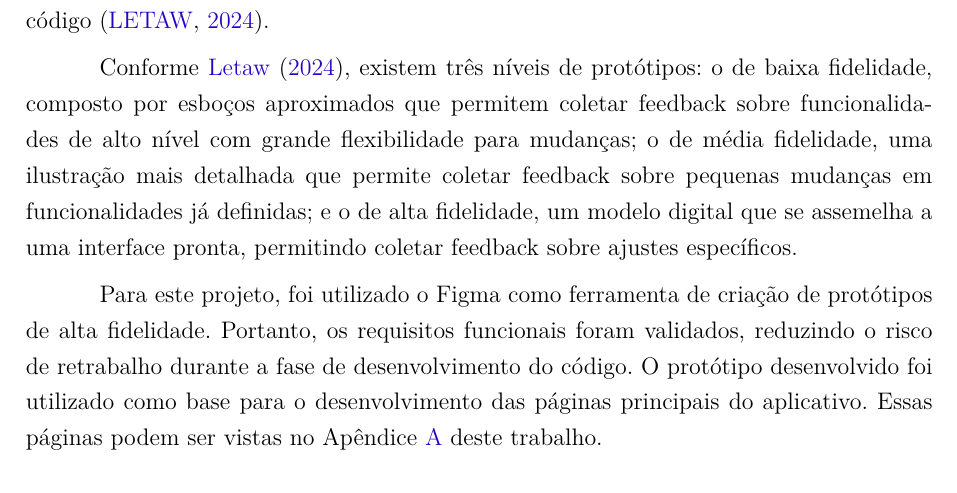
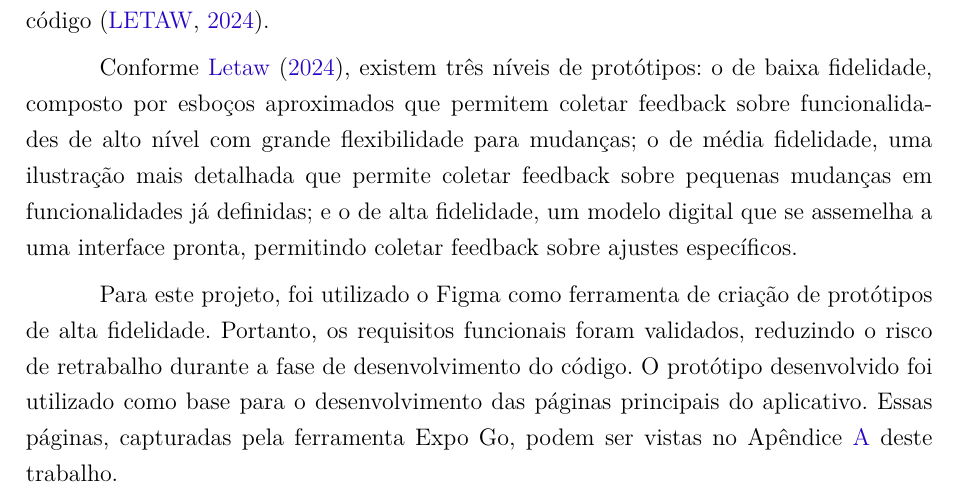
Before and after one commit to H0lzz/TCC1.2, a LaTeX thesis (latex/tcc.tex, which reads latex/editaveis/elementosdotexto.tex): part of page 71 of 96, cut so that both start at the same text. Compiled offline with pdfLaTeX.

Commit message:
revisao 2306

```diff
--- a/latex/editaveis/elementosdotexto.tex
+++ b/latex/editaveis/elementosdotexto.tex
@@ -237,4 +237,4 @@ Conforme \citeonline{letaw_2024}, existem três níveis de protótipos: o de bai
 
 Para este projeto, foi utilizado o Figma como ferramenta de criação de protótipos de alta fidelidade.
 Portanto, os requisitos funcionais foram validados, reduzindo o risco de retrabalho durante a fase de desenvolvimento do código.
-O protótipo desenvolvido foi utilizado como base para o desenvolvimento das páginas principais do aplicativo. Essas páginas podem ser vistas no Apêndice~\ref{apendice:prototipo} deste trabalho.
+O protótipo desenvolvido foi utilizado como base para o desenvolvimento das páginas principais do aplicativo. Essas páginas, capturadas pela ferramenta Expo Go, podem ser vistas no Apêndice~\ref{apendice:prototipo} deste trabalho.
```
